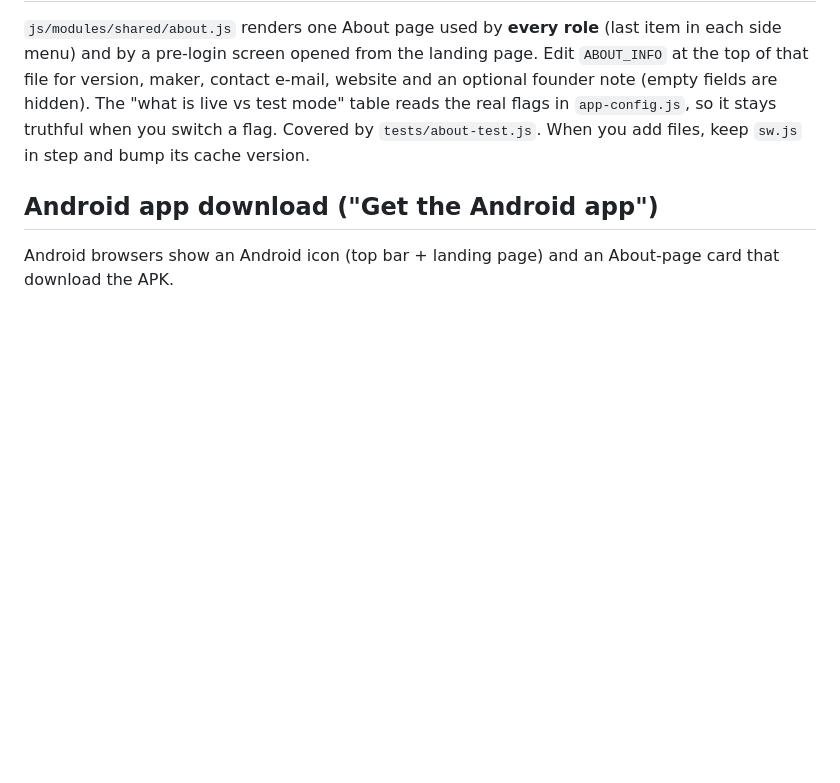
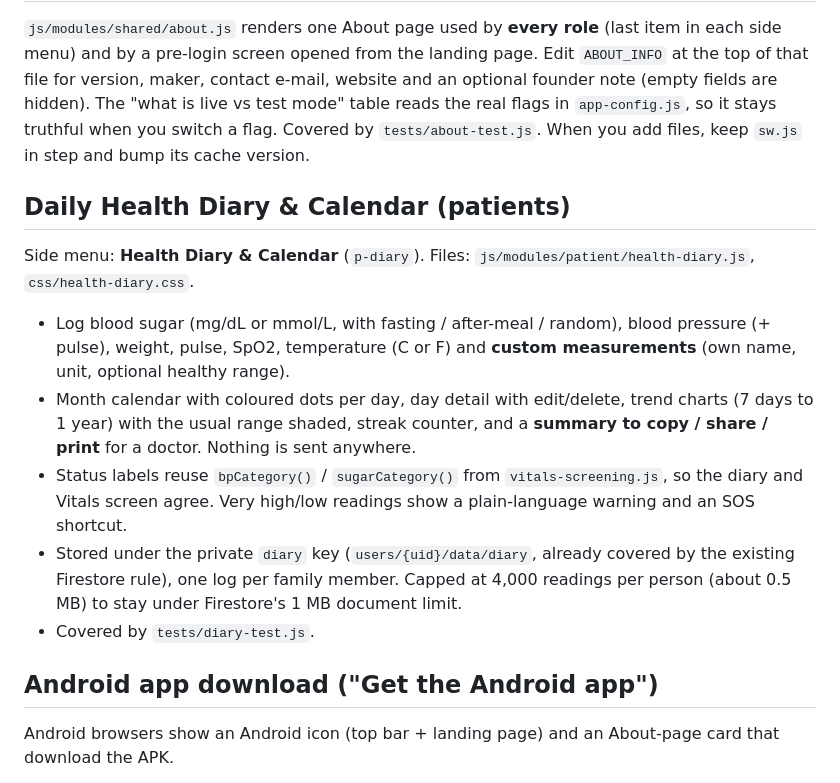
Before and after one commit to kartikmanarse18-lgtm/tryarogyabot, a Markdown page: README.md, the part around the change. Drawn GitHub-style; blank space fills up the shorter version.

```diff
--- a/README.md
+++ b/README.md
@@ -36,6 +36,18 @@ maker, contact e-mail, website and an optional founder note (empty fields are hi
 "what is live vs test mode" table reads the real flags in `app-config.js`, so it stays truthful when you
 switch a flag. Covered by `tests/about-test.js`. When you add files, keep `sw.js` in step and bump its cache version.
 
+## Daily Health Diary & Calendar (patients)
+Side menu: **Health Diary & Calendar** (`p-diary`). Files: `js/modules/patient/health-diary.js`, `css/health-diary.css`.
+* Log blood sugar (mg/dL or mmol/L, with fasting / after-meal / random), blood pressure (+ pulse), weight, pulse, SpO2,
+  temperature (C or F) and **custom measurements** (own name, unit, optional healthy range).
+* Month calendar with coloured dots per day, day detail with edit/delete, trend charts (7 days to 1 year) with the usual
+  range shaded, streak counter, and a **summary to copy / share / print** for a doctor. Nothing is sent anywhere.
+* Status labels reuse `bpCategory()` / `sugarCategory()` from `vitals-screening.js`, so the diary and Vitals screen agree.
+  Very high/low readings show a plain-language warning and an SOS shortcut.
+* Stored under the private `diary` key (`users/{uid}/data/diary`, already covered by the existing Firestore rule), one log
+  per family member. Capped at 4,000 readings per person (about 0.5 MB) to stay under Firestore's 1 MB document limit.
+* Covered by `tests/diary-test.js`.
+
 ## Android app download ("Get the Android app")
 Android browsers show an Android icon (top bar + landing page) and an About-page card that download the APK.
 * **Where the file lives:** the GitHub Actions build refreshes one public pre-release tagged `android-latest`
```
